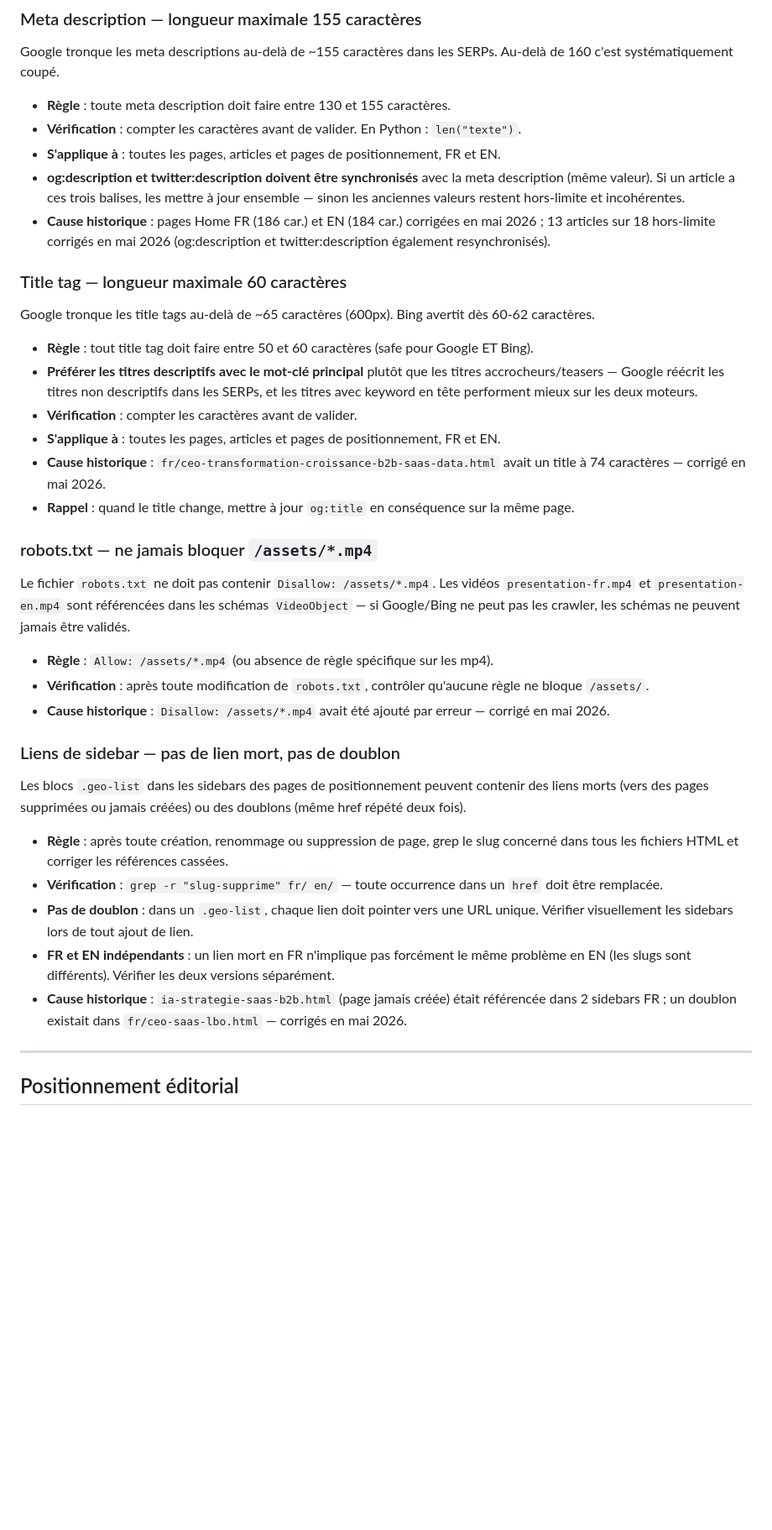
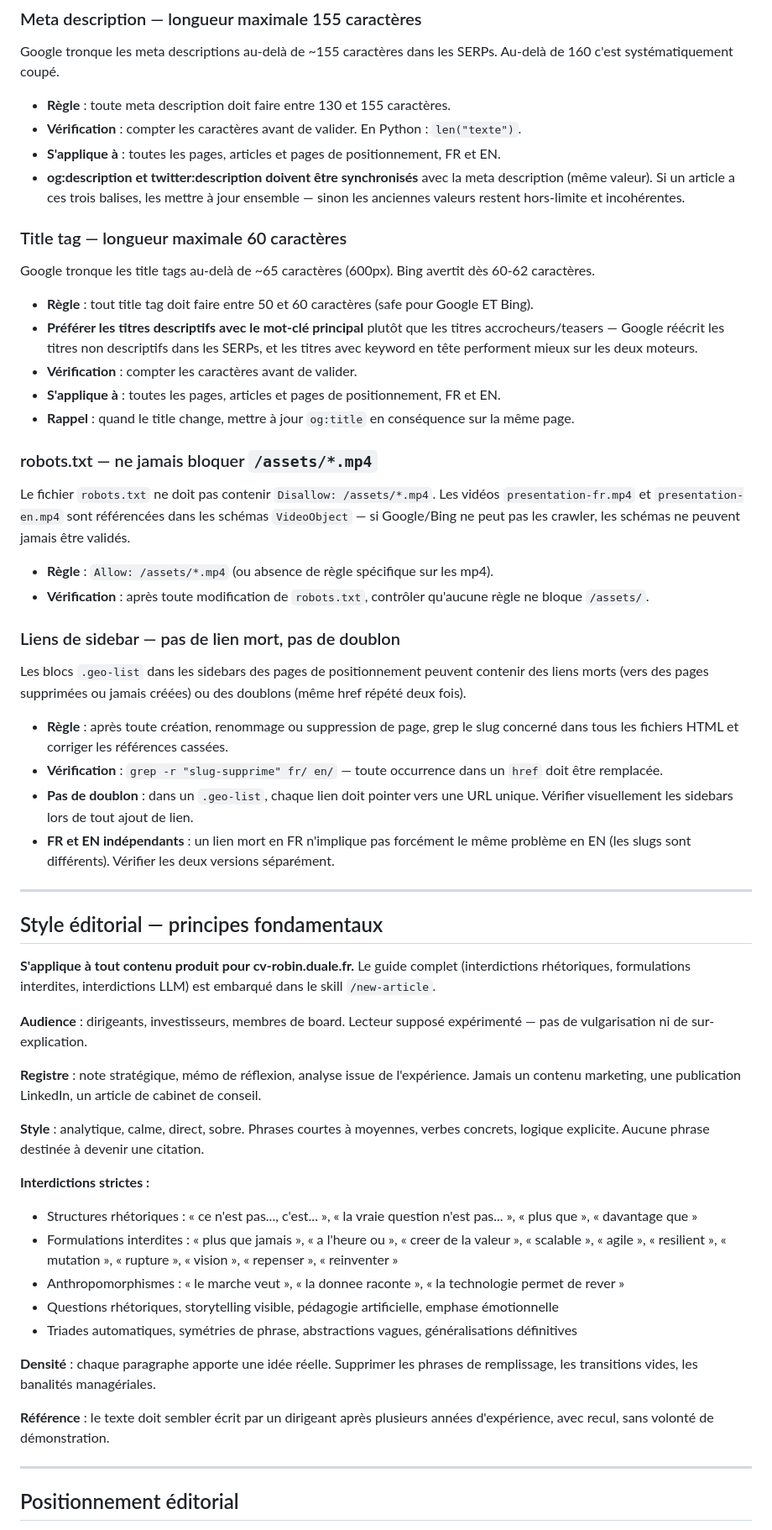
Before and after one commit to RobinDuale/duale-cv, a Markdown page: CLAUDE.md, the part around one of its changes. Shown at 84% size. GitHub-like rendering; blank space fills up the shorter version.

```diff
--- a/CLAUDE.md
+++ b/CLAUDE.md
@@ -665,7 +664,6 @@ Google tronque les meta descriptions au-delà de ~155 caractères dans les SERPs
 - **Vérification** : compter les caractères avant de valider. En Python : `len("texte")`.
 - **S'applique à** : toutes les pages, articles et pages de positionnement, FR et EN.
 - **og:description et twitter:description doivent être synchronisés** avec la meta description (même valeur). Si un article a ces trois balises, les mettre à jour ensemble — sinon les anciennes valeurs restent hors-limite et incohérentes.
-- **Cause historique** : pages Home FR (186 car.) et EN (184 car.) corrigées en mai 2026 ; 13 articles sur 18 hors-limite corrigés en mai 2026 (og:description et twitter:description également resynchronisés).
 
 ### Title tag — longueur maximale 60 caractères
 
@@ -675,7 +673,6 @@ Google tronque les title tags au-delà de ~65 caractères (600px). Bing avertit
 - **Préférer les titres descriptifs avec le mot-clé principal** plutôt que les titres accrocheurs/teasers — Google réécrit les titres non descriptifs dans les SERPs, et les titres avec keyword en tête performent mieux sur les deux moteurs.
 - **Vérification** : compter les caractères avant de valider.
 - **S'applique à** : toutes les pages, articles et pages de positionnement, FR et EN.
-- **Cause historique** : `fr/ceo-transformation-croissance-b2b-saas-data.html` avait un title à 74 caractères — corrigé en mai 2026.
 - **Rappel** : quand le title change, mettre à jour `og:title` en conséquence sur la même page.
 
 ### robots.txt — ne jamais bloquer `/assets/*.mp4`
@@ -684,7 +681,6 @@ Le fichier `robots.txt` ne doit pas contenir `Disallow: /assets/*.mp4`. Les vid
 
 - **Règle** : `Allow: /assets/*.mp4` (ou absence de règle spécifique sur les mp4).
 - **Vérification** : après toute modification de `robots.txt`, contrôler qu'aucune règle ne bloque `/assets/`.
-- **Cause historique** : `Disallow: /assets/*.mp4` avait été ajouté par erreur — corrigé en mai 2026.
 
 ### Liens de sidebar — pas de lien mort, pas de doublon
 
@@ -694,7 +690,29 @@ Les blocs `.geo-list` dans les sidebars des pages de positionnement peuvent cont
 - **Vérification** : `grep -r "slug-supprime" fr/ en/` — toute occurrence dans un `href` doit être remplacée.
 - **Pas de doublon** : dans un `.geo-list`, chaque lien doit pointer vers une URL unique. Vérifier visuellement les sidebars lors de tout ajout de lien.
 - **FR et EN indépendants** : un lien mort en FR n'implique pas forcément le même problème en EN (les slugs sont différents). Vérifier les deux versions séparément.
-- **Cause historique** : `ia-strategie-saas-b2b.html` (page jamais créée) était référencée dans 2 sidebars FR ; un doublon existait dans `fr/ceo-saas-lbo.html` — corrigés en mai 2026.
+
+---
+
+## Style éditorial — principes fondamentaux
+
+**S'applique à tout contenu produit pour cv-robin.duale.fr.** Le guide complet (interdictions rhétoriques, formulations interdites, interdictions LLM) est embarqué dans le skill `/new-article`.
+
+**Audience** : dirigeants, investisseurs, membres de board. Lecteur supposé expérimenté — pas de vulgarisation ni de sur-explication.
+
+**Registre** : note stratégique, mémo de réflexion, analyse issue de l'expérience. Jamais un contenu marketing, une publication LinkedIn, un article de cabinet de conseil.
+
+**Style** : analytique, calme, direct, sobre. Phrases courtes à moyennes, verbes concrets, logique explicite. Aucune phrase destinée à devenir une citation.
+
+**Interdictions strictes :**
+- Structures rhétoriques : « ce n'est pas..., c'est... », « la vraie question n'est pas... », « plus que », « davantage que »
+- Formulations interdites : « plus que jamais », « a l'heure ou », « creer de la valeur », « scalable », « agile », « resilient », « mutation », « rupture », « vision », « repenser », « reinventer »
+- Anthropomorphismes : « le marche veut », « la donnee raconte », « la technologie permet de rever »
+- Questions rhétoriques, storytelling visible, pédagogie artificielle, emphase émotionnelle
+- Triades automatiques, symétries de phrase, abstractions vagues, généralisations définitives
+
+**Densité** : chaque paragraphe apporte une idée réelle. Supprimer les phrases de remplissage, les transitions vides, les banalités managériales.
+
+**Référence** : le texte doit sembler écrit par un dirigeant après plusieurs années d'expérience, avec recul, sans volonté de démonstration.
 
 ---
 
```
Also changed, not shown: other parts of CLAUDE.md (+0 -1 lines), .claude/commands/new-article.md (added, +207 -0 lines).
